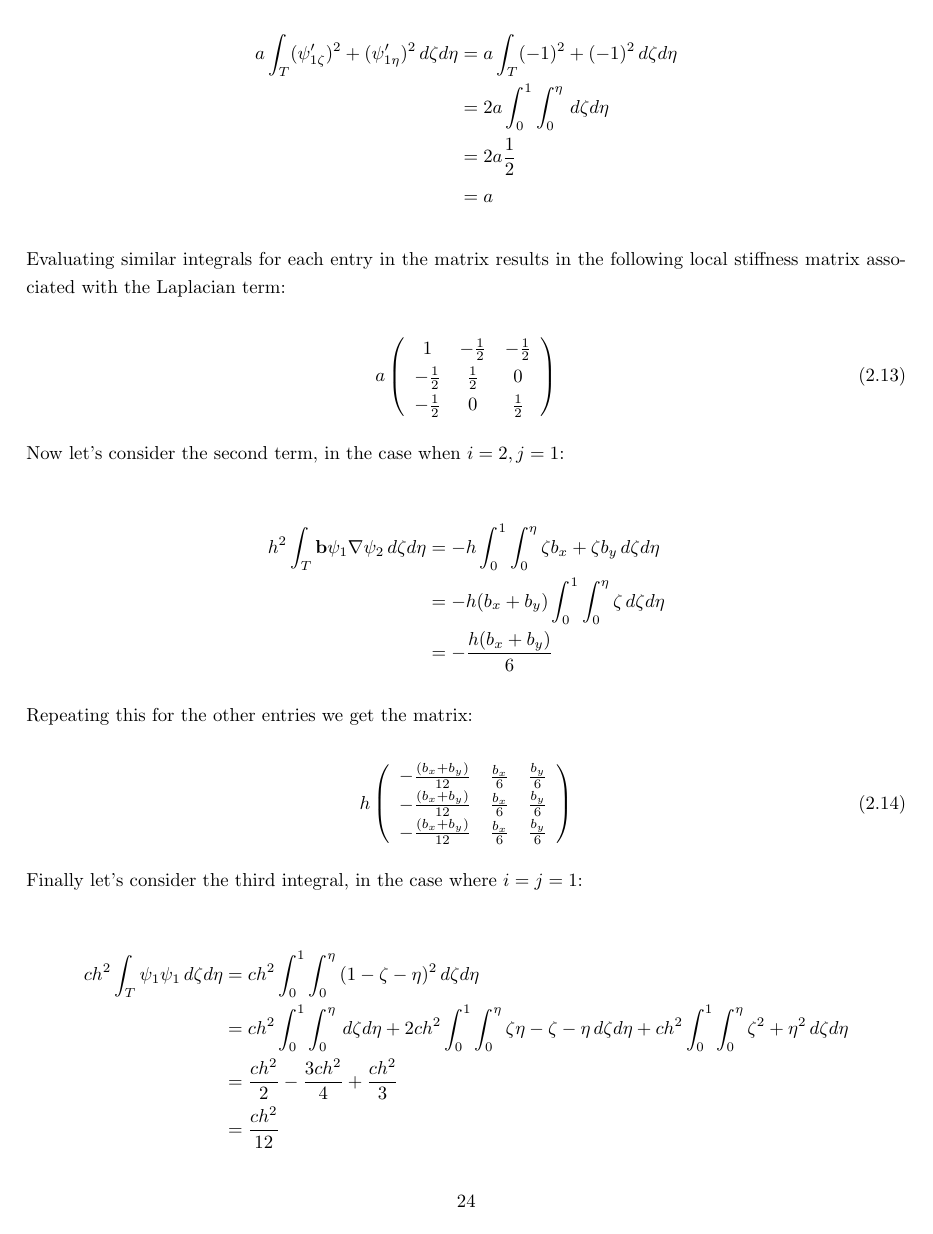
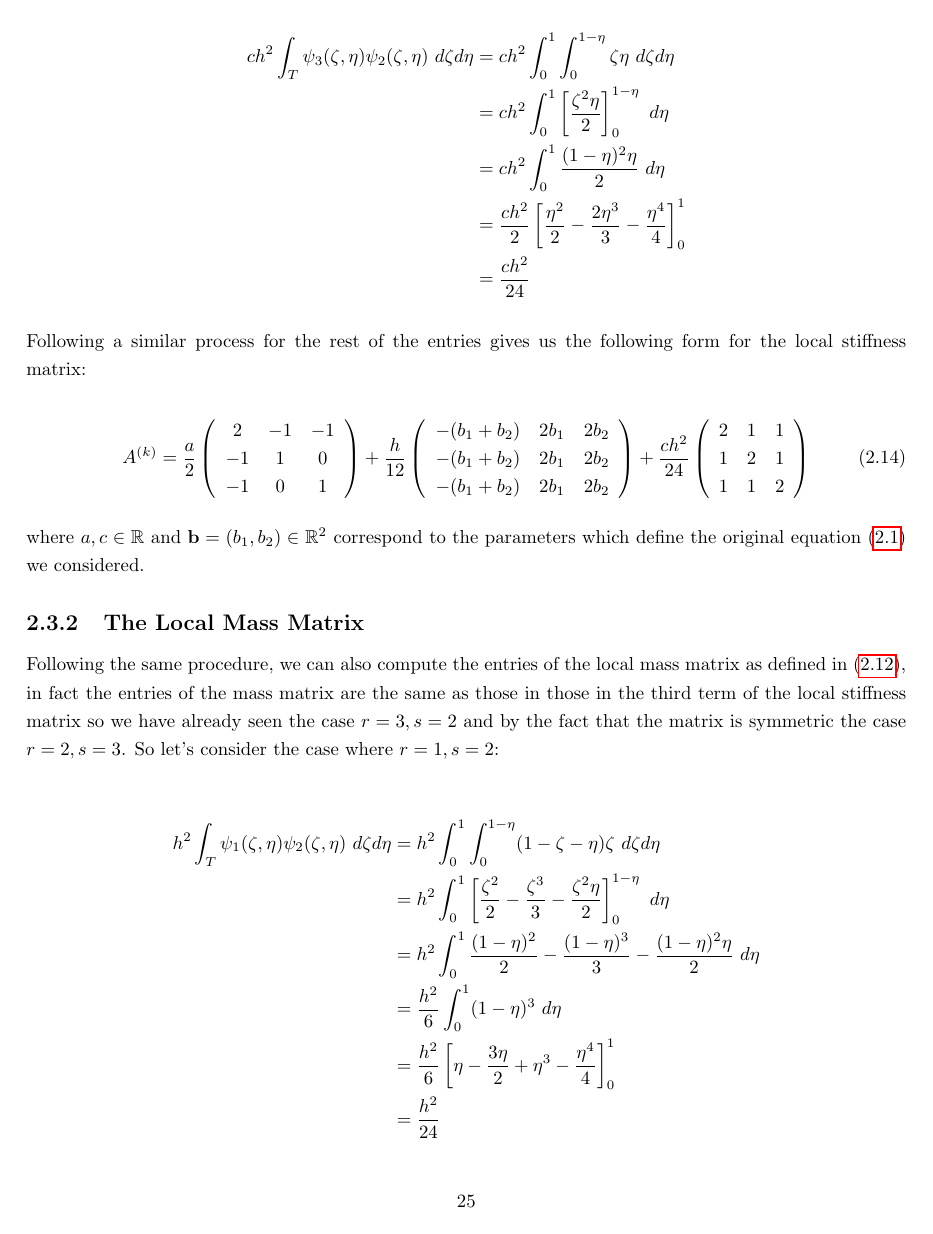
Before and after one commit to alcarney/polynomial_chaos, a LaTeX thesis (main.tex, which reads chapters/two-d-deterministic-case.tex): page 25 of 33 before the commit and page 26 of 34 after it. Compiled offline with pdfLaTeX.

Commit message:
Update on Overleaf.

```diff
--- a/chapters/two-d-deterministic-case.tex
+++ b/chapters/two-d-deterministic-case.tex
@@ -308,4 +300,0 @@ consider the case when $i = 1 = j$:
-\begin{align*}
-    a\int_T(\psi'_{1\zeta})^2 + (\psi'_{1\eta})^2\,d\zeta d\eta & =
-        a\int_T(-1)^2 + (-1)^2\,d\zeta d\eta \\
-    &= 2a\int_0^1\int_0^\eta\,d\zeta d\eta \\
@@ -313,11 +306,6 @@ consider the case when $i = 1 = j$:
     &= a
 \end{align*}
 
-Evaluating similar integrals for each entry in the matrix results in the
-following local stiffness matrix associated with the Laplacian term:
+Similarly let's consider the second integral corresponding to the gradient term,
+in the case when $r = 1, s = 3$:
 
-\begin{equation}\label{eq:stiffness_term_1}
-    a\left(\begin{array}{c c c}
-        1      & -\half & -\half \\
-        -\half & \half  & 0 \\
-        -\half & 0      & \half
@@ -324,20 +327,56 @@ following local stiffness matrix associated with the Laplacian term:
+\begin{align*}
+	ch^2\int_T\psi_3(\zeta,\eta)\psi_2(\zeta,\eta)\ d\zeta d\eta
+    &= ch^2\int_0^1\int_0^{1-\eta}\zeta\eta\ d\zeta d\eta \\
+    &= ch^2\int_0^1\left[\frac{\zeta^2\eta}{2}\right]_0^{1-\eta}\ d\eta \\
+    &= ch^2\int_0^1\frac{(1-\eta)^2\eta}{2}\ d\eta \\
+    &= \frac{ch^2}{2}\left[\frac{\eta^2}{2} - \frac{2\eta^3}{3} - \frac{\eta^4}{4}\right]_0^1 \\
+    &= \frac{ch^2}{24}
+\end{align*}
+
+Following a similar process for the rest of the entries gives us the following
+form for the local stiffness matrix:
+
+\begin{equation}\label{eq:twod-local-stiffness}
+ A^{(k)} =
+    \frac{a}{2}\left(\begin{array}{c c c}
+         2 & -1 & -1 \\
+        -1 &  1 &  0 \\
+        -1 &  0 &  1
     \end{array}\right)
+    + \frac{h}{12} \left(\begin{array}{c c c}
+        -(b_1 + b_2) & 2b_1 & 2b_2 \\
+        -(b_1 + b_2) & 2b_1  & 2b_2 \\
+        -(b_1 + b_2) & 2b_1  & 2b_2
+    \end{array}\right)
+    + \frac{ch^2}{24}\left(\begin{array}{c c c}
+         2 &  1 &  1 \\
+         1 &  2 &  1 \\
+         1 &  1 &  2
+      \end{array}\right)
 \end{equation}
 
-Now let's consider the second term, in the case when $i = 2, j = 1$:
+where $a, c \in \mathbb{R}$ and $\v{b} = (b_1, b_2) \in \mathbb{R}^2$ correspond to the parameters
+which define the original equation \myref{eq:two-d-deterministic} we considered.
+
+\subsection{The Local Mass Matrix}
+
+Following the same procedure, we can also compute the entries of the local mass matrix as defined in
+\myref{eq:twod-deterministic-discrete-local}, in fact the entries of the mass matrix are the same as
+those in those in the third term of the local stiffness matrix so we have already seen the case
+$r = 3, s = 2$ and by the fact that the matrix is symmetric the case $r = 2, s = 3$. So let's consider
+the case where $r = 1, s = 2$:
 
 \begin{align*}
-    h^2\int_T{\v{b}\psi_1\nabla\psi_2}\, d\zeta d\eta &=
-    -h\int_0^1\int_0^\eta{\zeta b_x + \zeta b_y}\, d\zeta d\eta \\
-    &= -h(b_x + b_y)\int_0^1\int_0^\eta{\zeta}\, d\zeta d\eta \\
-    &= -\frac{h(b_x + b_y)}{6}
+	h^2\int_T\psi_1(\zeta,\eta)\psi_2(\zeta,\eta)\ d\zeta d\eta
+    &=  h^2\int_0^1\int_0^{1-\eta}(1 - \zeta -\eta)\zeta\ d\zeta d\eta \\
+    &= h^2\int_0^1\left[\frac{\zeta^2}{2} -\frac{\zeta^3}{3}
+                        -\frac{\zeta^2\eta}{2}\right]_0^{1-\eta}\  d\eta \\
+    &= h^2\int_0^1\frac{(1-\eta)^2}{2} - \frac{(1-\eta)^3}{3}- \frac{(1-\eta)^2\eta}{2}\ d\eta \\
+    &= \frac{h^2}{6}\int_0^1(1- \eta)^3\ d\eta \\
+    &= \frac{h^2}{6}\left[\eta -\frac{3\eta}{2} + \eta^3 - \frac{\eta^4}{4}\right]_0^1 \\
+    &= \frac{h^2}{24}
 \end{align*}
 
-Repeating this for the other entries we get the matrix:
+and by symmetry this is the same as the case $r = 2, s = 1$. Finally we can consider the case
+$r = 1, s = 3$
 
-\begin{equation}\label{eq:stiffness_term_2}
-    h\left(\begin{array}{c c c}
-        -\frac{(b_x + b_y)}{12} & \frac{b_x}{6} & \frac{b_y}{6} \\
-        -\frac{(b_x + b_y)}{12} & \frac{b_x}{6} & \frac{b_y}{6} \\
-        -\frac{(b_x + b_y)}{12} & \frac{b_x}{6} & \frac{b_y}{6}
-    \end{array}\right)
@@ -344,15 +403,4 @@ Repeating this for the other entries we get the matrix:
 \end{equation}
 
-Finally let's consider the third integral, in the case where $i = j = 1$:
+\subsection{Assembling the Global Stiffness Matrix}
 
-\begin{align*}
-       ch^2\int_T{\psi_1\psi_1}\,d\zeta d\eta
-       &= ch^2\int_0^1\int_0^\eta{(1 - \zeta - \eta)^2}\, d\zeta d\eta \\
-%
-       &= ch^2\int_0^1\int_0^\eta\, d\zeta d\eta +
-          2ch^2\int_0^1\int_0^\eta{\zeta\eta - \zeta - \eta}\, d\zeta d\eta +
-          ch^2\int_0^1\int_0^\eta{\zeta^2 + \eta^2}\, d\zeta d\eta \\
-%
-       &= \frac{ch^2}{2} - \frac{3ch^2}{4} + \frac{ch^2}{3} \\
-       &= \frac{ch^2}{12}
-\end{align*}
```
Also changed, not shown: chapters/one-d-deterministic-case.tex (+6 -7 lines), chapters/two-d-deterministic-case.tex (135 more changed lines).
